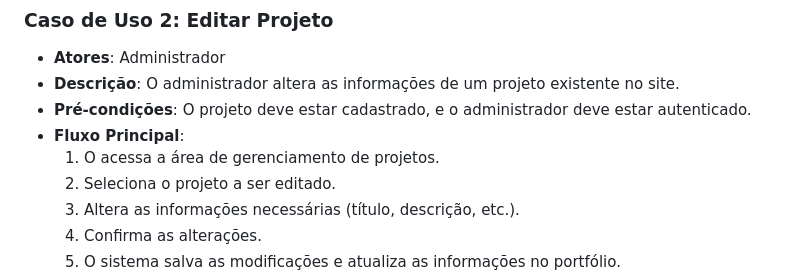
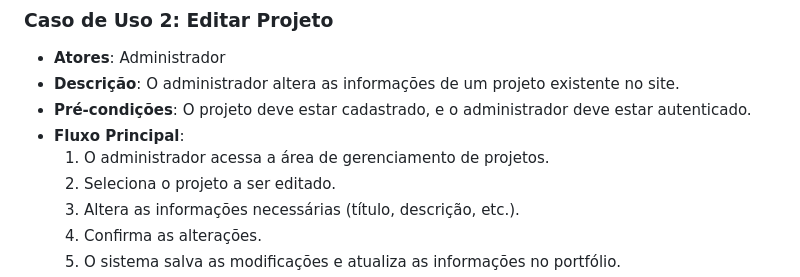
Before and after one commit to Guilherme0Rocha/Projeto-Front-End, a Markdown page: casodeuso.md, the part around the change. Rendered like a GitHub page.

```diff
--- a/casodeuso.md
+++ b/casodeuso.md
@@ -18,7 +18,7 @@
 * **Descrição**: O administrador altera as informações de um projeto existente no site.
 * **Pré-condições**: O projeto deve estar cadastrado, e o administrador deve estar autenticado.
 * **Fluxo Principal**:
-    1. O  acessa a área de gerenciamento de projetos.
+    1. O administrador acessa a área de gerenciamento de projetos.
     2. Seleciona o projeto a ser editado.
     3. Altera as informações necessárias (título, descrição, etc.).
     4. Confirma as alterações.
```
